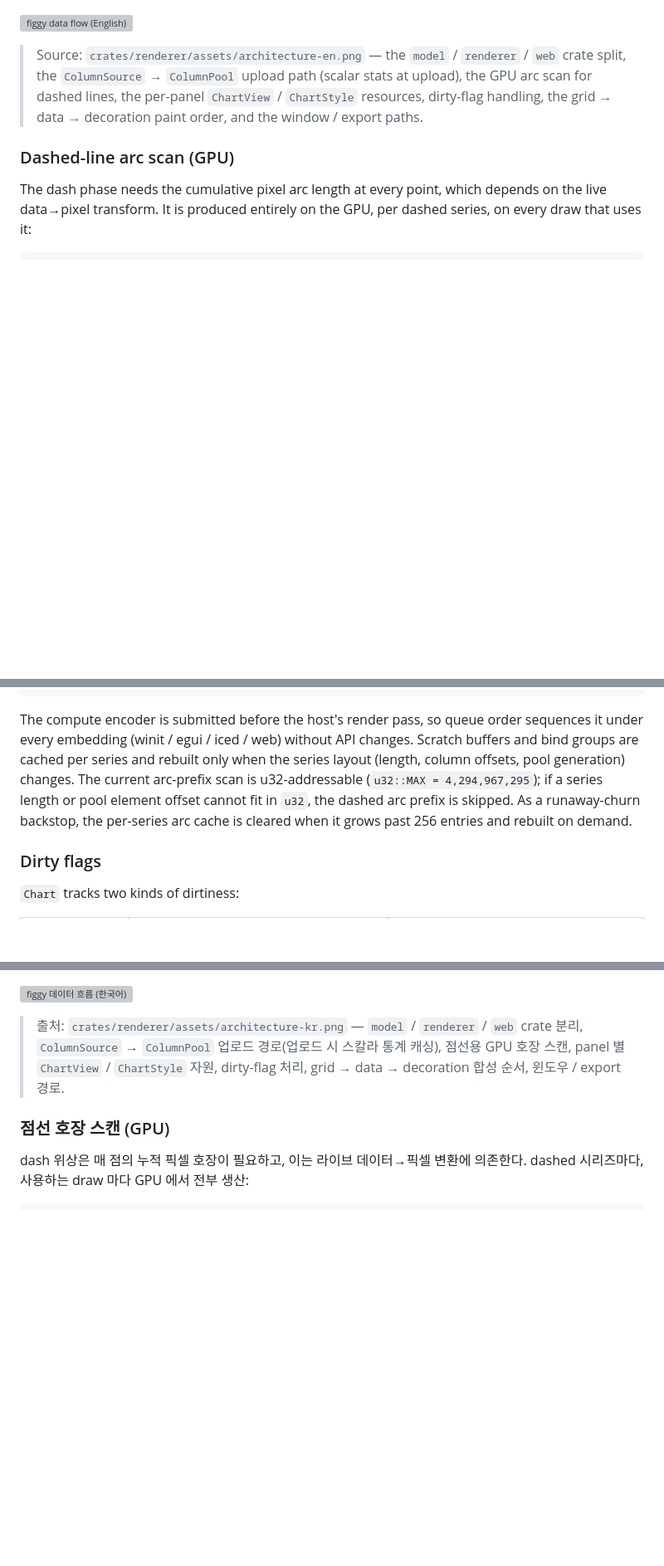
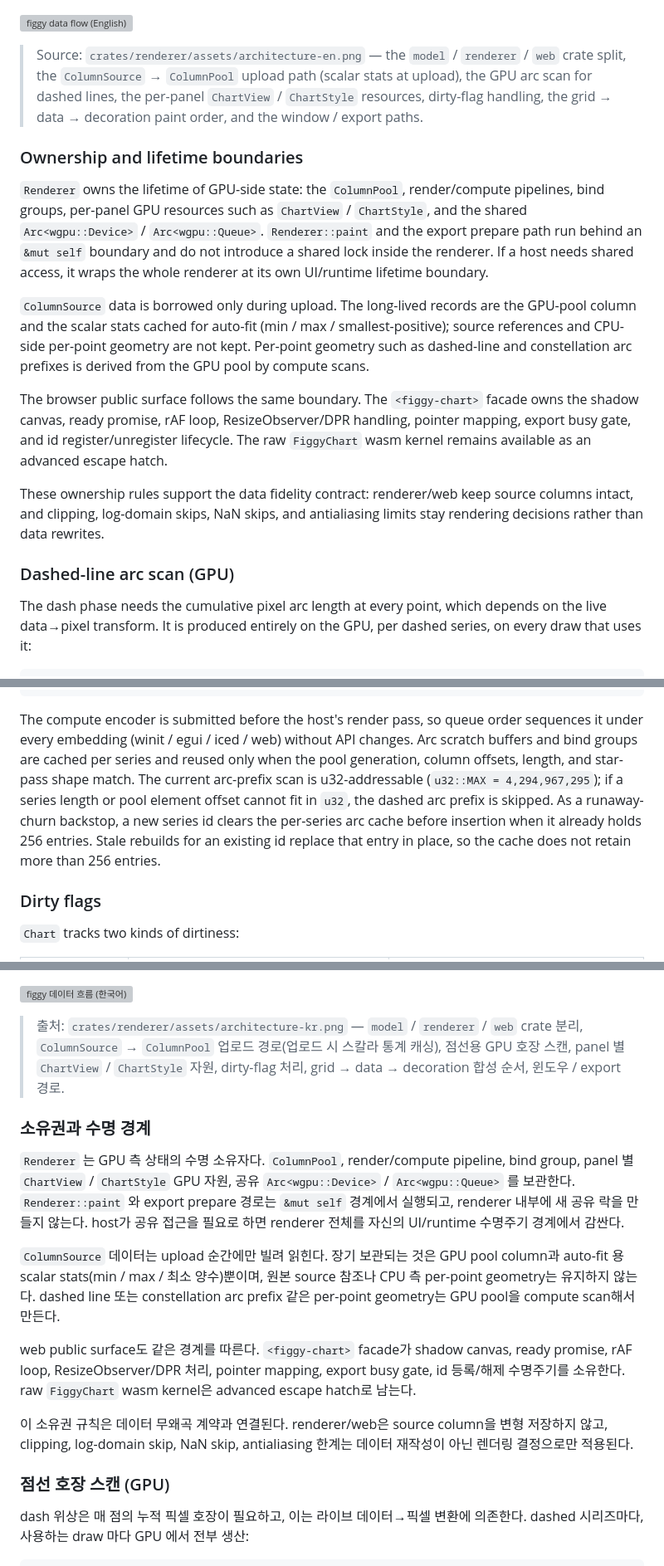
Before and after one commit to shim9610/figgy, a Markdown page: README.md, 3 parts joined by grey strips. Shown at 83% size. Drawn GitHub-style; blank space fills up the shorter version; grey boxes are pictures that could not be loaded.

Commit message:
docs(readme): document renderer ownership boundaries
Describe the public ownership and lifetime contracts for renderer GPU state,
ColumnSource uploads, web facade lifecycle, and arc-prefix cache retention.

Co-Authored-By: Codex Fable 5 <noreply@anthropic.com>

```diff
--- a/README.md
+++ b/README.md
@@ -406,6 +406,32 @@ Empty text is filled in via the `Chart::with_title / with_x_title / with_y_title
 > per-panel `ChartView` / `ChartStyle` resources, dirty-flag handling, the
 > grid → data → decoration paint order, and the window / export paths.
 
+### Ownership and lifetime boundaries
+
+`Renderer` owns the lifetime of GPU-side state: the `ColumnPool`,
+render/compute pipelines, bind groups, per-panel GPU resources such as
+`ChartView` / `ChartStyle`, and the shared `Arc<wgpu::Device>` /
+`Arc<wgpu::Queue>`. `Renderer::paint` and the export prepare path run behind
+an `&mut self` boundary and do not introduce a shared lock inside the
+renderer. If a host needs shared access, it wraps the whole renderer at its
+own UI/runtime lifetime boundary.
+
+`ColumnSource` data is borrowed only during upload. The long-lived records are
+the GPU-pool column and the scalar stats cached for auto-fit (min / max /
+smallest-positive); source references and CPU-side per-point geometry are not
+kept. Per-point geometry such as dashed-line and constellation arc prefixes is
+derived from the GPU pool by compute scans.
+
+The browser public surface follows the same boundary. The `<figgy-chart>`
+facade owns the shadow canvas, ready promise, rAF loop, ResizeObserver/DPR
+handling, pointer mapping, export busy gate, and id register/unregister
+lifecycle. The raw `FiggyChart` wasm kernel remains available as an advanced
+escape hatch.
+
+These ownership rules support the data fidelity contract: renderer/web keep
+source columns intact, and clipping, log-domain skips, NaN skips, and
+antialiasing limits stay rendering decisions rather than data rewrites.
+
 ### Dashed-line arc scan (GPU)
 
 The dash phase needs the cumulative pixel arc length at every point, which
@@ -428,13 +454,14 @@ pool columns (x, y) ──┐                       Transform uniform (80 B writ
 
 The compute encoder is submitted before the host's render pass, so queue
 order sequences it under every embedding (winit / egui / iced / web) without
-API changes. Scratch buffers and bind groups are cached per series and
-rebuilt only when the series layout (length, column offsets, pool
-generation) changes. The current arc-prefix scan is u32-addressable
-(`u32::MAX = 4,294,967,295`); if a series length or pool element offset cannot
-fit in `u32`, the dashed arc prefix is skipped. As a runaway-churn backstop,
-the per-series arc cache is cleared when it grows past 256 entries and rebuilt
-on demand.
+API changes. Arc scratch buffers and bind groups are cached per series and
+reused only when the pool generation, column offsets, length, and star-pass
+shape match. The current arc-prefix scan is u32-addressable (`u32::MAX =
+4,294,967,295`); if a series length or pool element offset cannot fit in
+`u32`, the dashed arc prefix is skipped. As a runaway-churn backstop, a new
+series id clears the per-series arc cache before insertion when it already
+holds 256 entries. Stale rebuilds for an existing id replace that entry in
+place, so the cache does not retain more than 256 entries.
 
 ### Dirty flags
 
@@ -903,6 +930,30 @@ pub struct Config {
 > `ChartStyle` 자원, dirty-flag 처리, grid → data → decoration 합성 순서,
 > 윈도우 / export 경로.
 
+### 소유권과 수명 경계
+
+`Renderer` 는 GPU 측 상태의 수명 소유자다. `ColumnPool`,
+render/compute pipeline, bind group, panel 별 `ChartView` / `ChartStyle`
+GPU 자원, 공유 `Arc<wgpu::Device>` / `Arc<wgpu::Queue>` 를 보관한다.
+`Renderer::paint` 와 export prepare 경로는 `&mut self` 경계에서 실행되고,
+renderer 내부에 새 공유 락을 만들지 않는다. host가 공유 접근을 필요로
+하면 renderer 전체를 자신의 UI/runtime 수명주기 경계에서 감싼다.
+
+`ColumnSource` 데이터는 upload 순간에만 빌려 읽힌다. 장기 보관되는 것은
+GPU pool column과 auto-fit 용 scalar stats(min / max / 최소 양수)뿐이며,
+원본 source 참조나 CPU 측 per-point geometry는 유지하지 않는다. dashed line
+또는 constellation arc prefix 같은 per-point geometry는 GPU pool을 compute
+scan해서 만든다.
+
+web public surface도 같은 경계를 따른다. `<figgy-chart>` facade가 shadow
+canvas, ready promise, rAF loop, ResizeObserver/DPR 처리, pointer mapping,
+export busy gate, id 등록/해제 수명주기를 소유한다. raw `FiggyChart` wasm
+kernel은 advanced escape hatch로 남는다.
+
+이 소유권 규칙은 데이터 무왜곡 계약과 연결된다. renderer/web은 source
+column을 변형 저장하지 않고, clipping, log-domain skip, NaN skip,
+antialiasing 한계는 데이터 재작성이 아닌 렌더링 결정으로만 적용된다.
+
 ### 점선 호장 스캔 (GPU)
 
 dash 위상은 매 점의 누적 픽셀 호장이 필요하고, 이는 라이브 데이터→픽셀
```
Also changed, not shown: other parts of README.md (+8 -7 lines).
